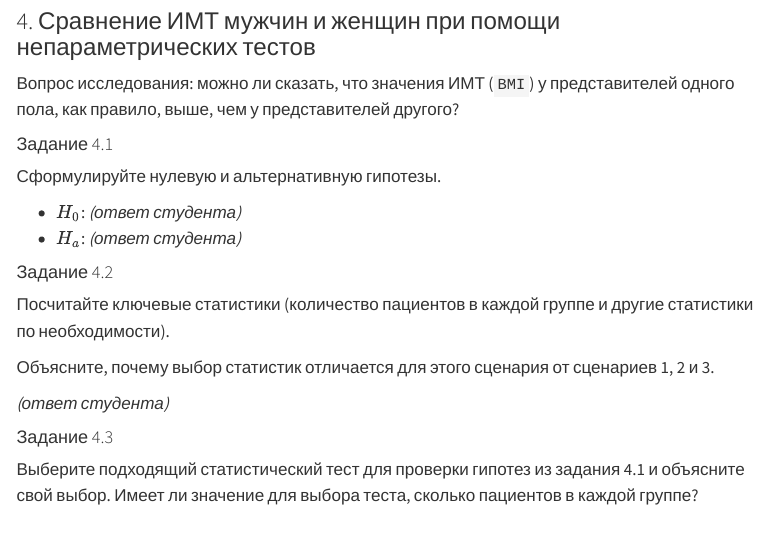
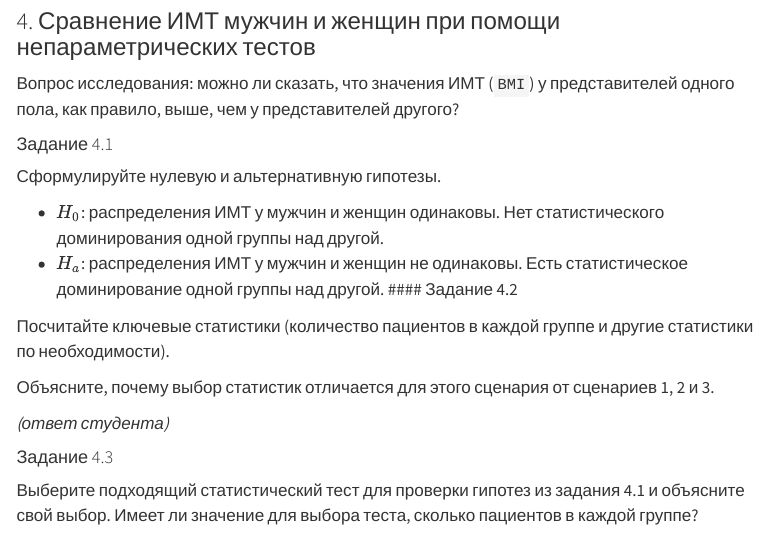
Before and after one commit to amdas108/homework_classical_tests_das, a Quarto document (homework_classical_tests.qmd): the page in a window 1100 px wide, from 13270 px down. Rendered offline with R 4.5, knitr and Pandoc in place of Quarto, with nearby package versions; menus at the side of the page are left out.

Commit message:
Task 4.1 Hypothesis posing

```diff
--- a/homework_classical_tests.qmd
+++ b/homework_classical_tests.qmd
@@ -312,9 +312,8 @@ p-значение<2.2e-16 - значительно меньше уровня з
 
 Сформулируйте нулевую и альтернативную гипотезы.
 
--   $H_0$: *(ответ студента)*
--   $H_a$: *(ответ студента)*
-
+-   $H_0$: распределения ИМТ у мужчин и женщин одинаковы. Нет статистического доминирования одной группы над другой.
+-   $H_a$: распределения ИМТ у мужчин и женщин не одинаковы. Есть статистическое доминирование одной группы над другой.
 #### Задание 4.2
 
 Посчитайте ключевые статистики (количество пациентов в каждой группе и другие статистики по необходимости).
```
